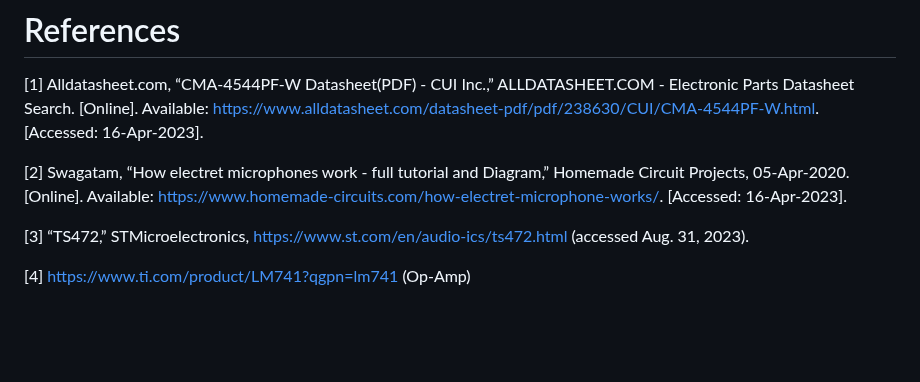
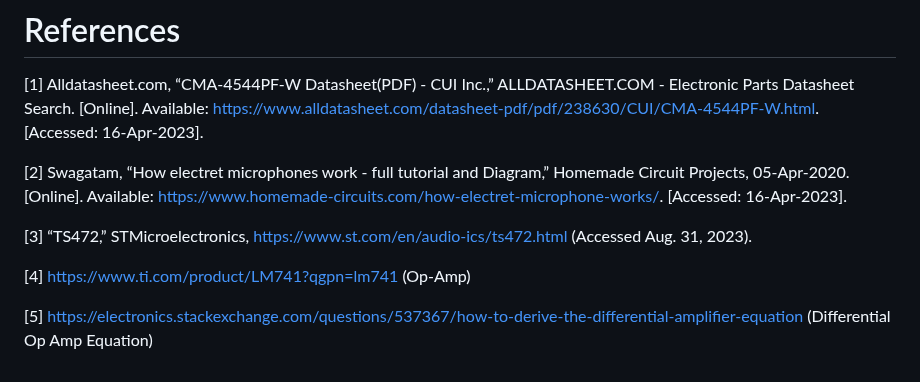
Before and after one commit to TnTech-ECE/CapstoneStarterRepo, a Markdown page: Documentation/Signoffs/djmitchell42-Input-Signoff.md, the part around the change. GitHub-like rendering; blank space fills up the shorter version.

```diff
--- a/Documentation/Signoffs/djmitchell42-Input-Signoff.md
+++ b/Documentation/Signoffs/djmitchell42-Input-Signoff.md
@@ -112,6 +112,9 @@ The figure above shows the voltage from the OUT+ pin and the output voltage from
 
 [2] Swagatam, “How electret microphones work - full tutorial and Diagram,” Homemade Circuit Projects, 05-Apr-2020. [Online]. Available: https://www.homemade-circuits.com/how-electret-microphone-works/. [Accessed: 16-Apr-2023].
 
-[3] “TS472,” STMicroelectronics, https://www.st.com/en/audio-ics/ts472.html (accessed Aug. 31, 2023).
+[3] “TS472,” STMicroelectronics, https://www.st.com/en/audio-ics/ts472.html (Accessed Aug. 31, 2023).
 
 [4] https://www.ti.com/product/LM741?qgpn=lm741 (Op-Amp)
+
+[5] https://electronics.stackexchange.com/questions/537367/how-to-derive-the-differential-amplifier-equation
+    (Differential Op Amp Equation)
```
